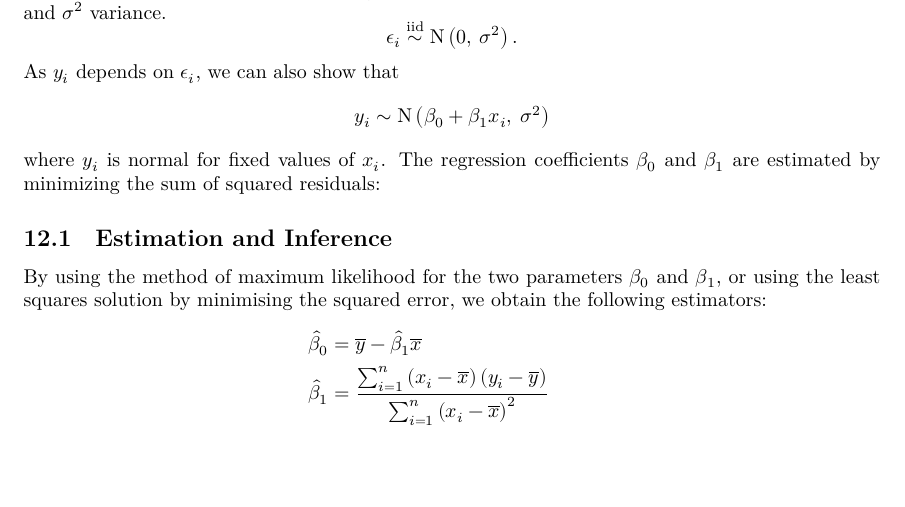
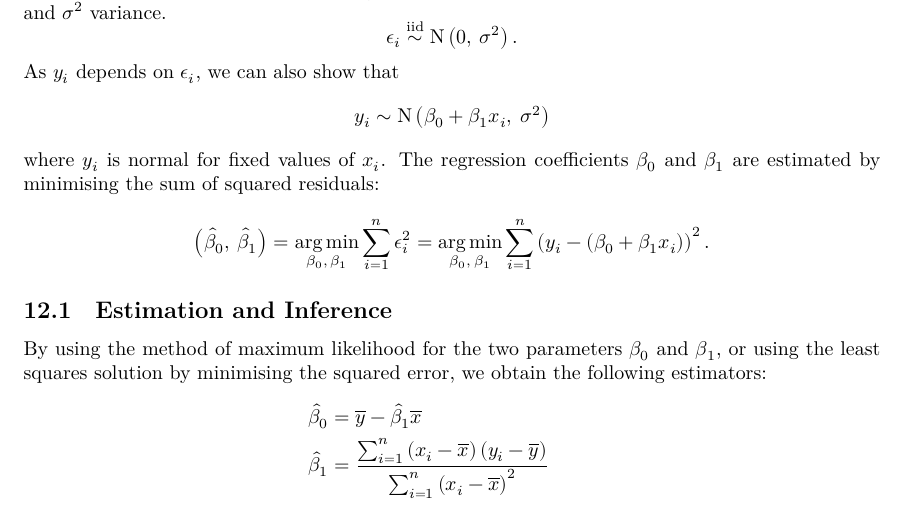
Before and after one commit to Tarang74/MXB107, a LaTeX document (MXB107 Lecture Notes.tex): part of page 43 of 49, cut so that both start at the same text, the shorter picture padded with empty space. The pictures show the PDF file MXB107 Lecture Notes.pdf that the author committed with the source.

Commit message:
Add missing equation

```diff
--- a/MXB107 Lecture Notes.tex
+++ b/MXB107 Lecture Notes.tex
@@ -5,6 +5,7 @@
 
 % Additional packages & macros
 \DeclareMathOperator*{\argmax}{arg\,max}
+\DeclareMathOperator*{\argmin}{arg\,min}
 
 % Header and footer
 \newcommand{\unitName}{Introduction to Statistical Modelling}
@@ -1647,7 +1648,10 @@ As \(y_i\) depends on \(\epsilon_i\), we can also show that
     y_i \sim \mathrm{N}\left( \beta_0 + \beta_1 x_i,\: \sigma^2 \right)
 \end{equation*}
 where \(y_i\) is normal for fixed values of \(x_i\).
-The regression coefficients \(\beta_0\) and \(\beta_1\) are estimated by minimizing the sum of squared residuals:
+The regression coefficients \(\beta_0\) and \(\beta_1\) are estimated by minimising the sum of squared residuals:
+\begin{equation*}
+    \left( \hat{\beta}_0,\: \hat{\beta}_1 \right) = \argmin_{\beta_0,\: \beta_1} \sum_{i = 1}^n \epsilon_i^2 = \argmin_{\beta_0,\: \beta_1} \sum_{i = 1}^n \left( y_i - \left( \beta_0 + \beta_1 x_i \right) \right)^2.
+\end{equation*}
 \subsection{Estimation and Inference}
 By using the method of maximum likelihood for the two parameters \(\beta_0\) and \(\beta_1\), or using the least squares solution by minimising the
 squared error, we obtain the following estimators:
```
Also changed, not shown: MXB107 Exam Notes.pdf, MXB107 Lecture Notes.pdf.
